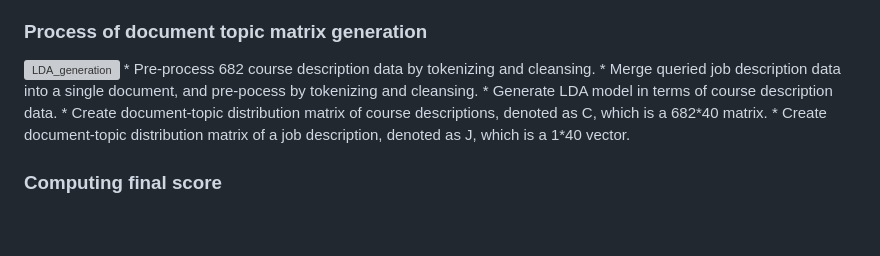
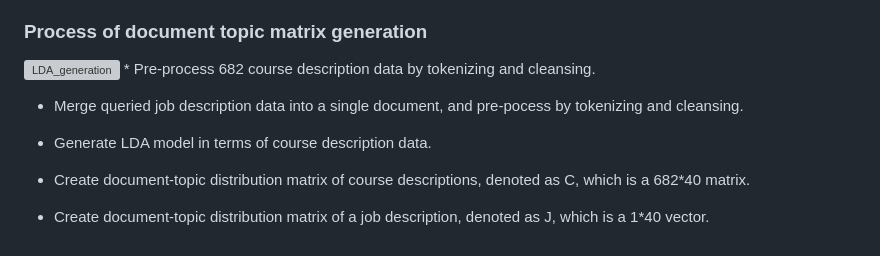
Before and after one commit to ethHong/LDA_Job2Course_Recommender, a Markdown page: README.md, the part around the change. GitHub-like rendering; grey boxes are pictures that could not be loaded.

```diff
--- a/README.md
+++ b/README.md
@@ -39,9 +39,11 @@ Purpose of proposed model is to recommend the most relevant document among exist
 ### Process of document topic matrix generation
 <img width="1320" alt="LDA_generation" src="https://github.com/ethHong/LDA_Job2Course_Recommender/assets/43837843/28149545-e744-4fbc-99d3-3d2ee2634ae8">
 * Pre-process 682 course description data by tokenizing and cleansing.
+
 * Merge queried job description data into a single document, and pre-pocess by tokenizing and cleansing.
+
 * Generate LDA model in terms of course description data.
+
 * Create document-topic distribution matrix of course descriptions, denoted as C, which is a 682*40 matrix.
+
 * Create document-topic distribution matrix of a job description, denoted as J, which is a 1*40 vector.
-
-### Computing final score
```
